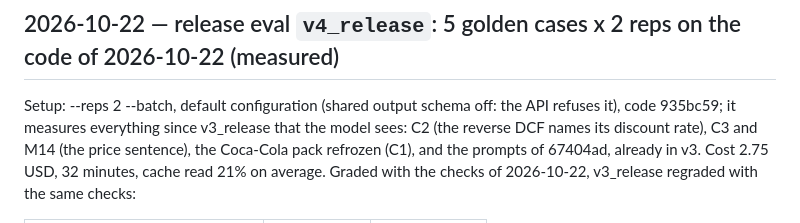
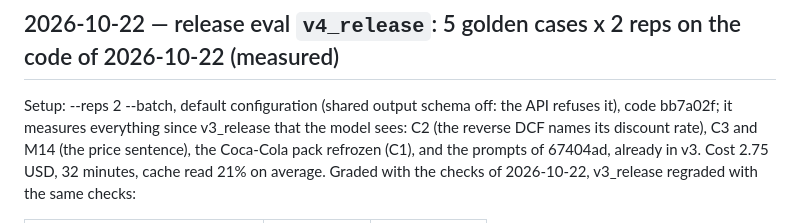
Before and after one commit to AKulikou/stock-autopsy, a Markdown page: eval/CHANGES.md, the part around the change. Drawn GitHub-style.

Commit message:
Changes log: cite the batch-client commit by its hash after the history rewrite
A console capture was removed from the history; the commit that brought it in
and the seven after it have new hashes. The release eval entry cited the old one.

Co-Authored-By: Claude Opus 5.5 <noreply@anthropic.com>

```diff
--- a/eval/CHANGES.md
+++ b/eval/CHANGES.md
@@ -11,7 +11,7 @@ was checked so far, and the eval result once there is one.
 ## 2026-10-22 — release eval `v4_release`: 5 golden cases x 2 reps on the code of 2026-10-22 (measured)
 
 Setup: --reps 2 --batch, default configuration (shared output schema off: the API refuses it),
-code 935bc59; it measures everything since v3_release that the model sees: C2 (the reverse DCF
+code bb7a02f; it measures everything since v3_release that the model sees: C2 (the reverse DCF
 names its discount rate), C3 and M14 (the price sentence), the Coca-Cola pack refrozen (C1), and
 the prompts of 67404ad, already in v3. Cost 2.75 USD, 32 minutes, cache read 21% on average.
 Graded with the checks of 2026-10-22, v3_release regraded with the same checks:
```
